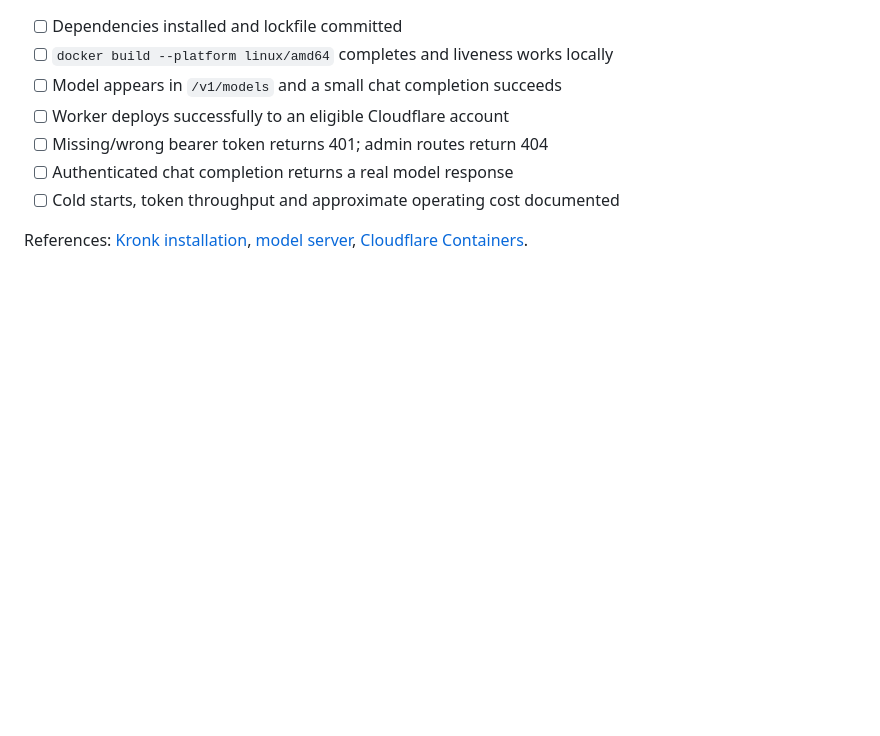
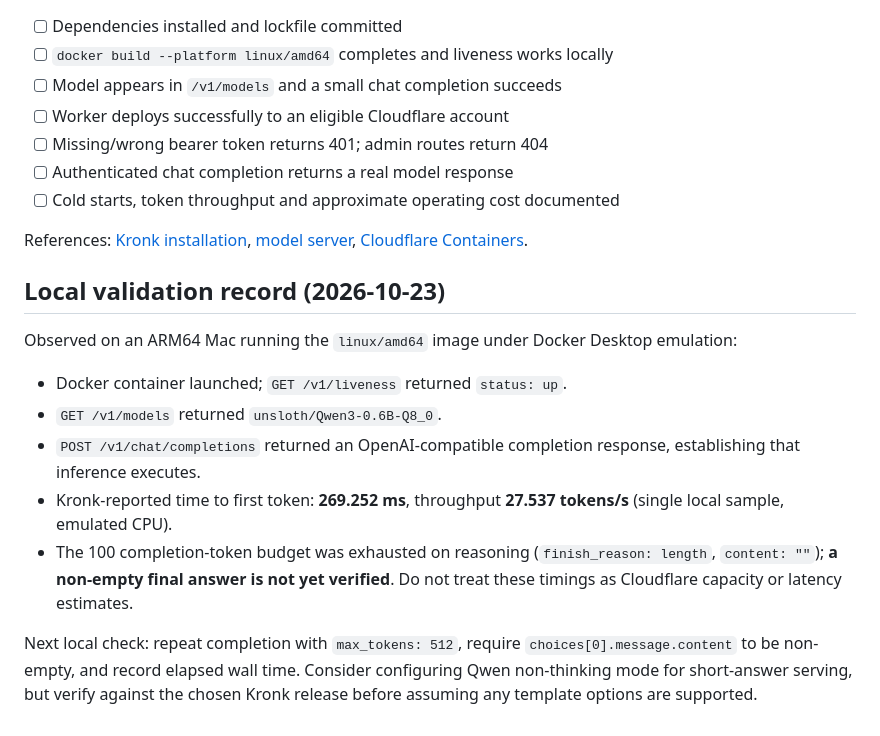
Before and after one commit to ogarciacar/evolution-of-agentic-engineering, a Markdown page: infrastructure/inference/README.md, the part around the change. GitHub-like rendering; blank space fills up the shorter version.

Commit message:
docs(inference): record local model execution and remaining final-answer check

```diff
--- a/infrastructure/inference/README.md
+++ b/infrastructure/inference/README.md
@@ -41,3 +41,15 @@ The Worker only allows authenticated GET `/v1/liveness`, GET `/v1/models`, POST
 - [ ] Cold starts, token throughput and approximate operating cost documented
 
 References: [Kronk installation](https://github.com/ardanlabs/kronk/blob/main/.manual/chapter-02-installation.md), [model server](https://github.com/ardanlabs/kronk/blob/main/.manual/chapter-08-model-server.md), [Cloudflare Containers](https://developers.cloudflare.com/containers/get-started/).
+
+## Local validation record (2026-10-23)
+
+Observed on an ARM64 Mac running the `linux/amd64` image under Docker Desktop emulation:
+
+- Docker container launched; `GET /v1/liveness` returned `status: up`.
+- `GET /v1/models` returned `unsloth/Qwen3-0.6B-Q8_0`.
+- `POST /v1/chat/completions` returned an OpenAI-compatible completion response, establishing that inference executes.
+- Kronk-reported time to first token: **269.252 ms**, throughput **27.537 tokens/s** (single local sample, emulated CPU).
+- The 100 completion-token budget was exhausted on reasoning (`finish_reason: length`, `content: ""`); **a non-empty final answer is not yet verified**. Do not treat these timings as Cloudflare capacity or latency estimates.
+
+Next local check: repeat completion with `max_tokens: 512`, require `choices[0].message.content` to be non-empty, and record elapsed wall time. Consider configuring Qwen non-thinking mode for short-answer serving, but verify against the chosen Kronk release before assuming any template options are supported.
```
